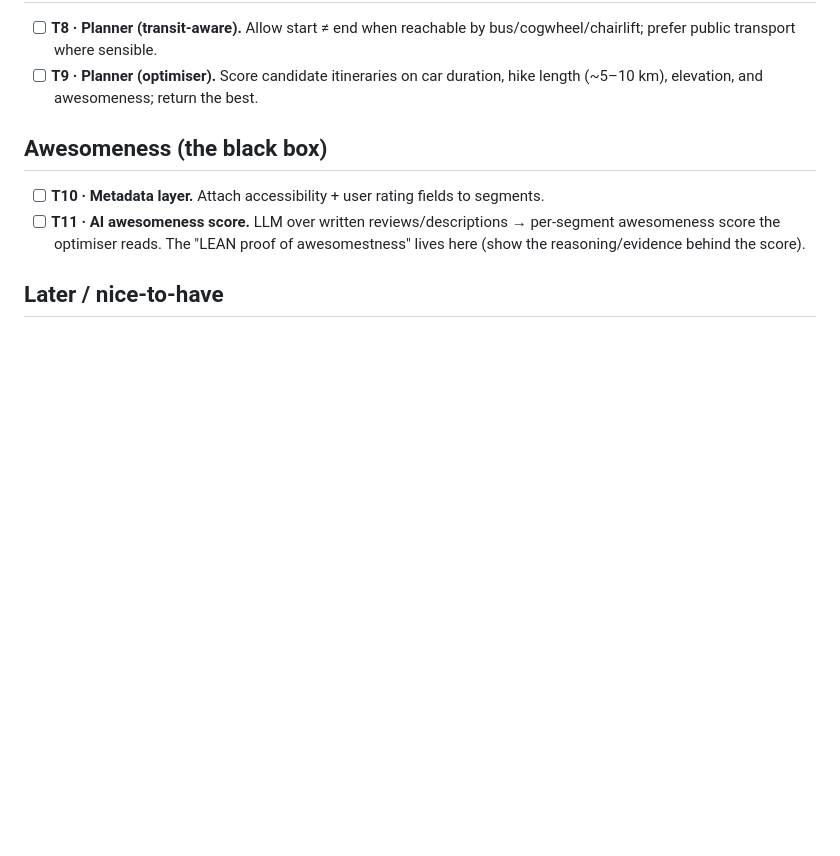
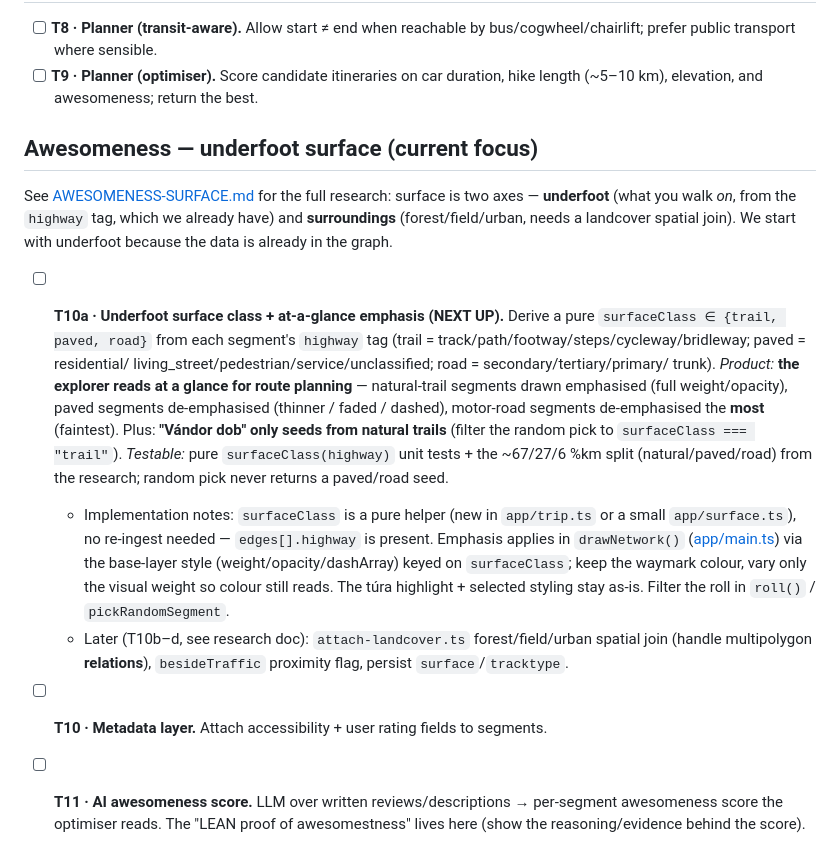
Before and after one commit to andrascsibi/vandor, a Markdown page: docs/BACKLOG.md, the part around the change. Drawn GitHub-style; blank space fills up the shorter version.

```diff
--- a/docs/BACKLOG.md
+++ b/docs/BACKLOG.md
@@ -160,7 +160,34 @@ lose work mid-flight. Ordered for earliest *visible* value over the real substra
 - [ ] **T9 · Planner (optimiser).** Score candidate itineraries on car duration,
   hike length (~5–10 km), elevation, and awesomeness; return the best.
 
-## Awesomeness (the black box)
+## Awesomeness — underfoot surface (current focus)
+
+See [AWESOMENESS-SURFACE.md](AWESOMENESS-SURFACE.md) for the full research: surface
+is two axes — **underfoot** (what you walk *on*, from the `highway` tag, which we
+already have) and **surroundings** (forest/field/urban, needs a landcover spatial
+join). We start with underfoot because the data is already in the graph.
+
+- [ ] **T10a · Underfoot surface class + at-a-glance emphasis (NEXT UP).** Derive a
+  pure `surfaceClass ∈ {trail, paved, road}` from each segment's `highway` tag
+  (trail = track/path/footway/steps/cycleway/bridleway; paved = residential/
+  living_street/pedestrian/service/unclassified; road = secondary/tertiary/primary/
+  trunk). *Product:* **the explorer reads at a glance for route planning** —
+  natural-trail segments drawn emphasised (full weight/opacity), paved segments
+  de-emphasised (thinner / faded / dashed), motor-road segments de-emphasised the
+  **most** (faintest). Plus: **"Vándor dob" only seeds from natural trails** (filter
+  the random pick to `surfaceClass === "trail"`). *Testable:* pure
+  `surfaceClass(highway)` unit tests + the ~67/27/6 %km split (natural/paved/road)
+  from the research; random pick never returns a paved/road seed.
+  - Implementation notes: `surfaceClass` is a pure helper (new in `app/trip.ts` or
+    a small `app/surface.ts`), no re-ingest needed — `edges[].highway` is present.
+    Emphasis applies in `drawNetwork()` ([app/main.ts](../app/main.ts)) via the
+    base-layer style (weight/opacity/dashArray) keyed on `surfaceClass`; keep the
+    waymark colour, vary only the visual weight so colour still reads. The túra
+    highlight + selected styling stay as-is. Filter the roll in `roll()` /
+    `pickRandomSegment`.
+  - Later (T10b–d, see research doc): `attach-landcover.ts` forest/field/urban
+    spatial join (handle multipolygon **relations**), `besideTraffic` proximity
+    flag, persist `surface`/`tracktype`.
 
 - [ ] **T10 · Metadata layer.** Attach accessibility + user rating fields to segments.
 - [ ] **T11 · AI awesomeness score.** LLM over written reviews/descriptions →
```
Also changed, not shown: docs/AWESOMENESS-SURFACE.md (added, +114 -0 lines).
